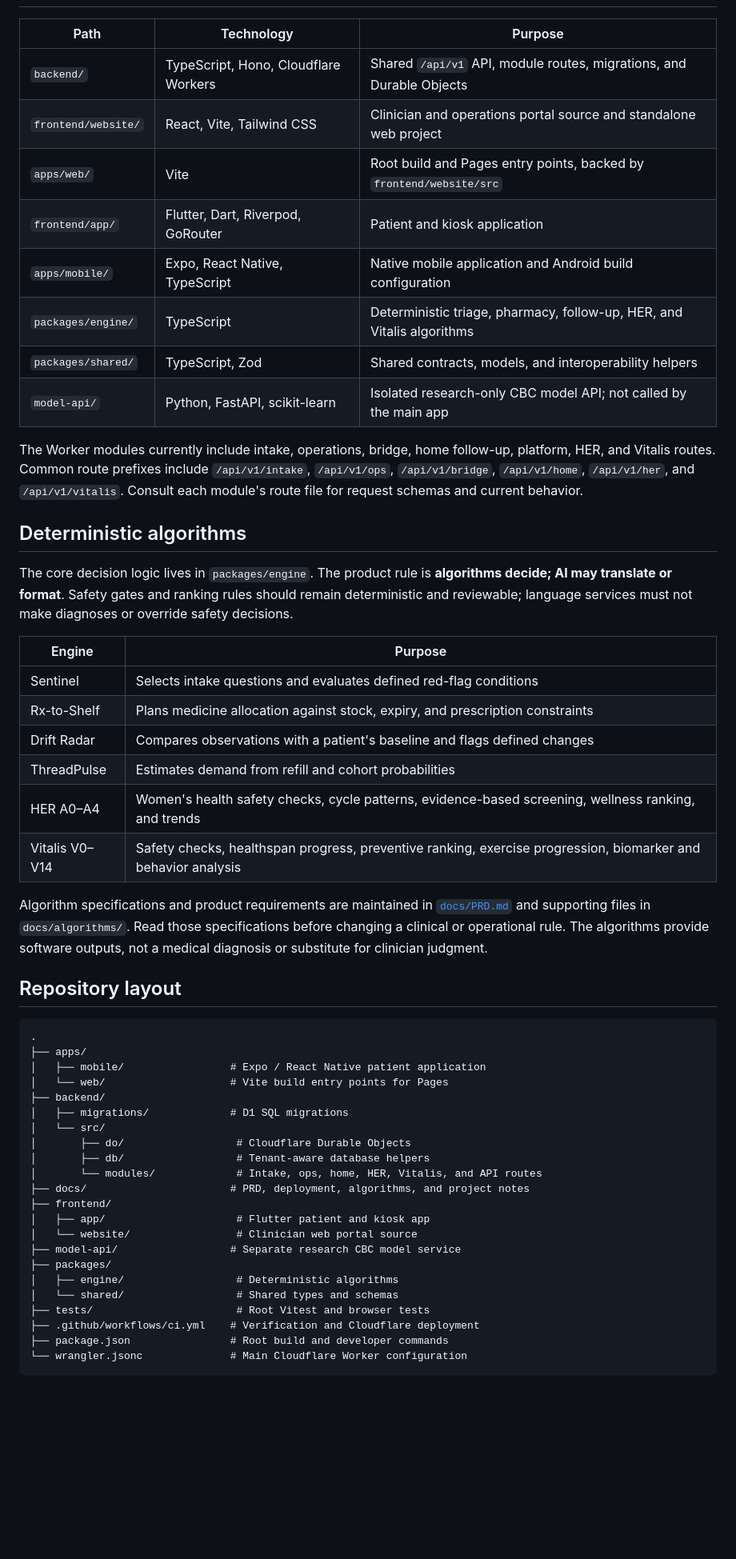
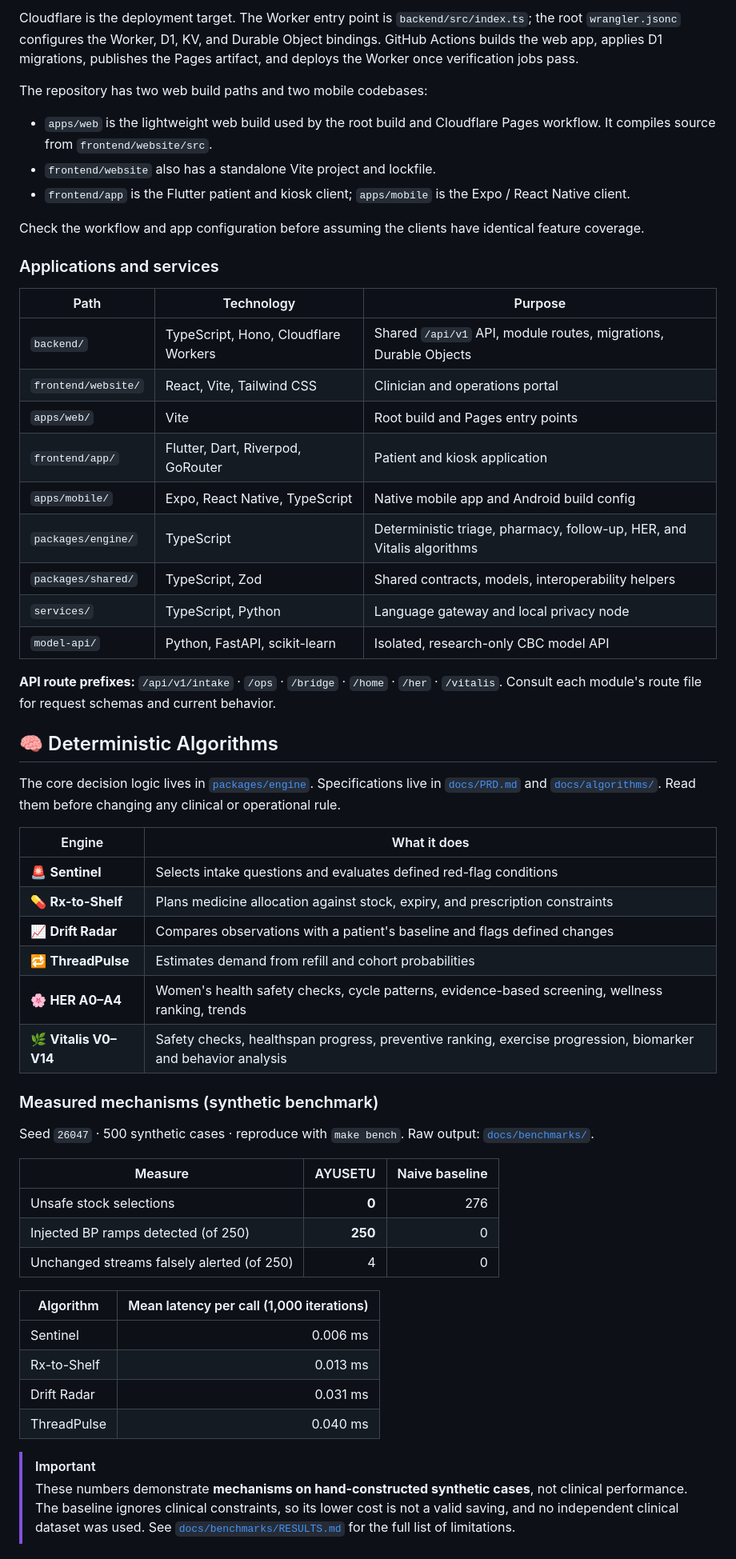
Before and after one commit to potlasrisharan/hackshift-sudarshan, a Markdown page: README.md, the part around one of its changes. Shown at 80% size. Rendered like a GitHub page; blank space fills up the shorter version.

Commit message:
docs: refresh project README

````diff
--- a/README.md
+++ b/README.md
@@ -43,54 +116,59 @@ The repository includes two web build paths and two mobile codebases. `apps/web`
+Cloudflare is the deployment target. The Worker entry point is `backend/src/index.ts`; the root `wrangler.jsonc` configures the Worker, D1, KV, and Durable Object bindings. GitHub Actions builds the web app, applies D1 migrations, publishes the Pages artifact, and deploys the Worker once verification jobs pass.
+
+The repository has two web build paths and two mobile codebases:
+
+- `apps/web` is the lightweight web build used by the root build and Cloudflare Pages workflow. It compiles source from `frontend/website/src`.
+- `frontend/website` also has a standalone Vite project and lockfile.
+- `frontend/app` is the Flutter patient and kiosk client; `apps/mobile` is the Expo / React Native client.
+
+Check the workflow and app configuration before assuming the clients have identical feature coverage.
+
+### Applications and services
 
 | Path | Technology | Purpose |
 |---|---|---|
-| `backend/` | TypeScript, Hono, Cloudflare Workers | Shared `/api/v1` API, module routes, migrations, and Durable Objects |
-| `frontend/website/` | React, Vite, Tailwind CSS | Clinician and operations portal source and standalone web project |
-| `apps/web/` | Vite | Root build and Pages entry points, backed by `frontend/website/src` |
+| `backend/` | TypeScript, Hono, Cloudflare Workers | Shared `/api/v1` API, module routes, migrations, Durable Objects |
+| `frontend/website/` | React, Vite, Tailwind CSS | Clinician and operations portal |
+| `apps/web/` | Vite | Root build and Pages entry points |
 | `frontend/app/` | Flutter, Dart, Riverpod, GoRouter | Patient and kiosk application |
-| `apps/mobile/` | Expo, React Native, TypeScript | Native mobile application and Android build configuration |
+| `apps/mobile/` | Expo, React Native, TypeScript | Native mobile app and Android build config |
 | `packages/engine/` | TypeScript | Deterministic triage, pharmacy, follow-up, HER, and Vitalis algorithms |
-| `packages/shared/` | TypeScript, Zod | Shared contracts, models, and interoperability helpers |
-| `model-api/` | Python, FastAPI, scikit-learn | Isolated research-only CBC model API; not called by the main app |
+| `packages/shared/` | TypeScript, Zod | Shared contracts, models, interoperability helpers |
+| `services/` | TypeScript, Python | Language gateway and local privacy node |
+| `model-api/` | Python, FastAPI, scikit-learn | Isolated, research-only CBC model API |
 
-The Worker modules currently include intake, operations, bridge, home follow-up, platform, HER, and Vitalis routes. Common route prefixes include `/api/v1/intake`, `/api/v1/ops`, `/api/v1/bridge`, `/api/v1/home`, `/api/v1/her`, and `/api/v1/vitalis`. Consult each module's route file for request schemas and current behavior.
+**API route prefixes:** `/api/v1/intake` · `/ops` · `/bridge` · `/home` · `/her` · `/vitalis`. Consult each module's route file for request schemas and current behavior.
 
-## Deterministic algorithms
+## 🧠 Deterministic Algorithms
 
-The core decision logic lives in `packages/engine`. The product rule is **algorithms decide; AI may translate or format**. Safety gates and ranking rules should remain deterministic and reviewable; language services must not make diagnoses or override safety decisions.
+The core decision logic lives in [`packages/engine`](packages/engine). Specifications live in [`docs/PRD.md`](docs/PRD.md) and [`docs/algorithms/`](docs/algorithms/). Read them before changing any clinical or operational rule.
 
-| Engine | Purpose |
+| Engine | What it does |
 |---|---|
-| Sentinel | Selects intake questions and evaluates defined red-flag conditions |
-| Rx-to-Shelf | Plans medicine allocation against stock, expiry, and prescription constraints |
-| Drift Radar | Compares observations with a patient's baseline and flags defined changes |
-| ThreadPulse | Estimates demand from refill and cohort probabilities |
-| HER A0–A4 | Women's health safety checks, cycle patterns, evidence-based screening, wellness ranking, and trends |
-| Vitalis V0–V14 | Safety checks, healthspan progress, preventive ranking, exercise progression, biomarker and behavior analysis |
+| 🚨 **Sentinel** | Selects intake questions and evaluates defined red-flag conditions |
+| 💊 **Rx-to-Shelf** | Plans medicine allocation against stock, expiry, and prescription constraints |
+| 📈 **Drift Radar** | Compares observations with a patient's baseline and flags defined changes |
+| 🔁 **ThreadPulse** | Estimates demand from refill and cohort probabilities |
+| 🌸 **HER A0–A4** | Women's health safety checks, cycle patterns, evidence-based screening, wellness ranking, trends |
+| 🌿 **Vitalis V0–V14** | Safety checks, healthspan progress, preventive ranking, exercise progression, biomarker and behavior analysis |
 
-Algorithm specifications and product requirements are maintained in [`docs/PRD.md`](docs/PRD.md) and supporting files in `docs/algorithms/`. Read those specifications before changing a clinical or operational rule. The algorithms provide software outputs, not a medical diagnosis or substitute for clinician judgment.
+### Measured mechanisms (synthetic benchmark)
 
-## Repository layout
+Seed `26047` · 500 synthetic cases · reproduce with `make bench`. Raw output: [`docs/benchmarks/`](docs/benchmarks/).
 
-```text
-.
-├── apps/
-│   ├── mobile/                 # Expo / React Native patient application
-│   └── web/                    # Vite build entry points for Pages
-├── backend/
-│   ├── migrations/             # D1 SQL migrations
-│   └── src/
-│       ├── do/                  # Cloudflare Durable Objects
-│       ├── db/                  # Tenant-aware database helpers
-│       └── modules/             # Intake, ops, home, HER, Vitalis, and API routes
-├── docs/                       # PRD, deployment, algorithms, and project notes
-├── frontend/
-│   ├── app/                     # Flutter patient and kiosk app
-│   └── website/                 # Clinician web portal source
-├── model-api/                  # Separate research CBC model service
-├── packages/
-│   ├── engine/                  # Deterministic algorithms
-│   └── shared/                  # Shared types and schemas
-├── tests/                       # Root Vitest and browser tests
-├── .github/workflows/ci.yml    # Verification and Cloudflare deployment
-├── package.json                # Root build and developer commands
-└── wrangler.jsonc              # Main Cloudflare Worker configuration
+| Measure | AYUSETU | Naive baseline |
+|---|---:|---:|
+| Unsafe stock selections | **0** | 276 |
+| Injected BP ramps detected (of 250) | **250** | 0 |
+| Unchanged streams falsely alerted (of 250) | 4 | 0 |
+
+| Algorithm | Mean latency per call (1,000 iterations) |
+|---|---:|
+| Sentinel | 0.006 ms |
+| Rx-to-Shelf | 0.013 ms |
+| Drift Radar | 0.031 ms |
+| ThreadPulse | 0.040 ms |
+
+> [!IMPORTANT]
+> These numbers demonstrate **mechanisms on hand-constructed synthetic cases**, not clinical performance. The baseline ignores clinical constraints, so its lower cost is not a valid saving, and no independent clinical dataset was used. See [`docs/benchmarks/RESULTS.md`](docs/benchmarks/RESULTS.md) for the full list of limitations.
+
````
Also changed, not shown: other parts of README.md (+248 -93 lines).
